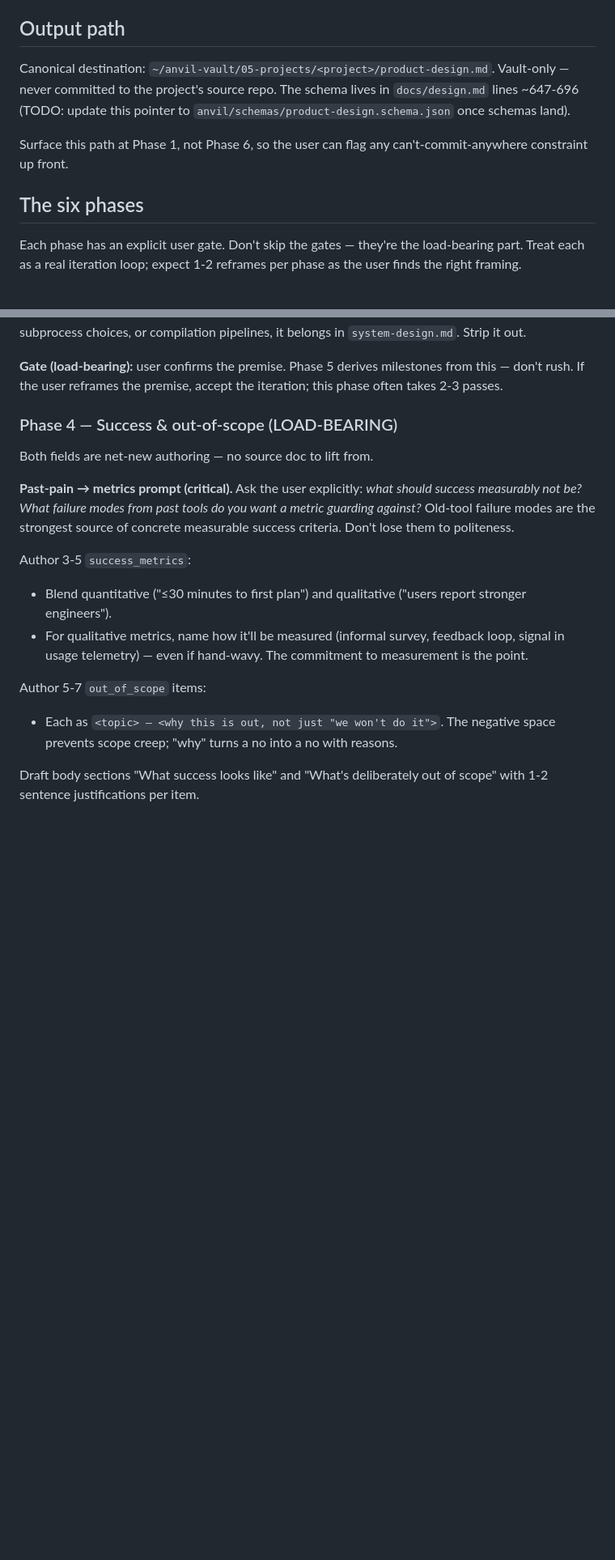
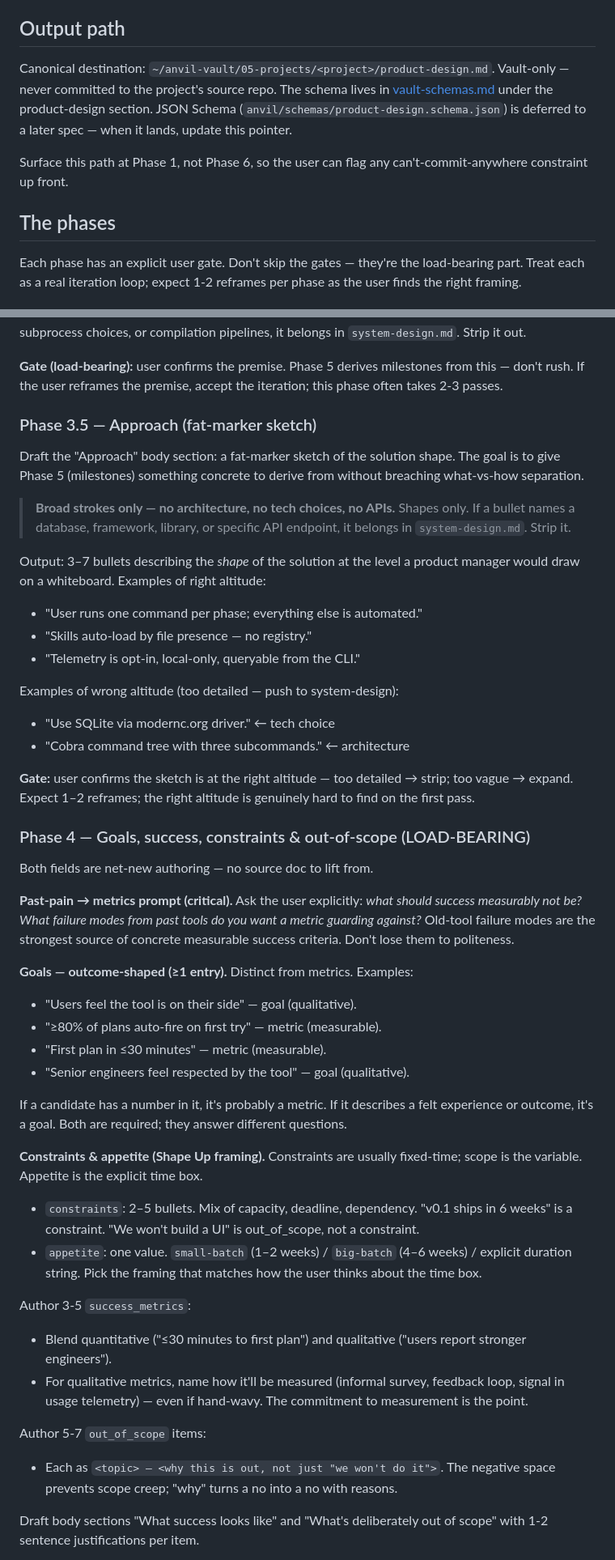
Before and after one commit to chonalchendo/anvil, a Markdown page: skills/writing-product-design/SKILL.md, 2 parts joined by grey strips. Shown at 81% size. Rendered like a GitHub page; blank space fills up the shorter version.

```diff
--- a/skills/writing-product-design/SKILL.md
+++ b/skills/writing-product-design/SKILL.md
@@ -38,11 +38,11 @@ A six-phase workflow for authoring a project's product-design artifact — the t
 
 ## Output path
 
-Canonical destination: `~/anvil-vault/05-projects/<project>/product-design.md`. Vault-only — never committed to the project's source repo. The schema lives in `docs/design.md` lines ~647-696 (TODO: update this pointer to `anvil/schemas/product-design.schema.json` once schemas land).
+Canonical destination: `~/anvil-vault/05-projects/<project>/product-design.md`. Vault-only — never committed to the project's source repo. The schema lives in [vault-schemas.md](../../docs/vault-schemas.md) under the product-design section. JSON Schema (`anvil/schemas/product-design.schema.json`) is deferred to a later spec — when it lands, update this pointer.
 
 Surface this path at Phase 1, not Phase 6, so the user can flag any can't-commit-anywhere constraint up front.
 
-## The six phases
+## The phases
 
 Each phase has an explicit user gate. Don't skip the gates — they're the load-bearing part. Treat each as a real iteration loop; expect 1-2 reframes per phase as the user finds the right framing.
 
@@ -80,11 +80,43 @@ Draft the "What we're building" body section:
 
 **Gate (load-bearing):** user confirms the premise. Phase 5 derives milestones from this — don't rush. If the user reframes the premise, accept the iteration; this phase often takes 2-3 passes.
 
-### Phase 4 — Success & out-of-scope (LOAD-BEARING)
+### Phase 3.5 — Approach (fat-marker sketch)
+
+Draft the "Approach" body section: a fat-marker sketch of the solution shape. The goal is to give Phase 5 (milestones) something concrete to derive from without breaching what-vs-how separation.
+
+> **Broad strokes only — no architecture, no tech choices, no APIs.** Shapes only. If a bullet names a database, framework, library, or specific API endpoint, it belongs in `system-design.md`. Strip it.
+
+Output: 3–7 bullets describing the *shape* of the solution at the level a product manager would draw on a whiteboard. Examples of right altitude:
+
+- "User runs one command per phase; everything else is automated."
+- "Skills auto-load by file presence — no registry."
+- "Telemetry is opt-in, local-only, queryable from the CLI."
+
+Examples of wrong altitude (too detailed — push to system-design):
+
+- "Use SQLite via modernc.org driver." ← tech choice
+- "Cobra command tree with three subcommands." ← architecture
+
+**Gate:** user confirms the sketch is at the right altitude — too detailed → strip; too vague → expand. Expect 1–2 reframes; the right altitude is genuinely hard to find on the first pass.
+
+### Phase 4 — Goals, success, constraints & out-of-scope (LOAD-BEARING)
 
 Both fields are net-new authoring — no source doc to lift from.
 
 **Past-pain → metrics prompt (critical).** Ask the user explicitly: *what should success measurably not be? What failure modes from past tools do you want a metric guarding against?* Old-tool failure modes are the strongest source of concrete measurable success criteria. Don't lose them to politeness.
+
+**Goals — outcome-shaped (≥1 entry).** Distinct from metrics. Examples:
+- "Users feel the tool is on their side" — goal (qualitative).
+- "≥80% of plans auto-fire on first try" — metric (measurable).
+- "First plan in ≤30 minutes" — metric (measurable).
+- "Senior engineers feel respected by the tool" — goal (qualitative).
+
+If a candidate has a number in it, it's probably a metric. If it describes a felt experience or outcome, it's a goal. Both are required; they answer different questions.
+
+**Constraints & appetite (Shape Up framing).** Constraints are usually fixed-time; scope is the variable. Appetite is the explicit time box.
+
+- `constraints`: 2–5 bullets. Mix of capacity, deadline, dependency. "v0.1 ships in 6 weeks" is a constraint. "We won't build a UI" is out_of_scope, not a constraint.
+- `appetite`: one value. `small-batch` (1–2 weeks) / `big-batch` (4–6 weeks) / explicit duration string. Pick the framing that matches how the user thinks about the time box.
 
 Author 3-5 `success_metrics`:
 - Blend quantitative ("≤30 minutes to first plan") and qualitative ("users report stronger engineers").
```
Also changed, not shown: other parts of skills/writing-product-design/SKILL.md (+25 -6 lines), skills/writing-system-design/SKILL.md (added, +198 -0 lines).
